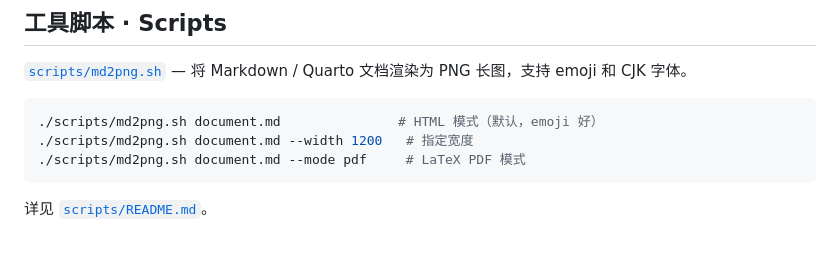
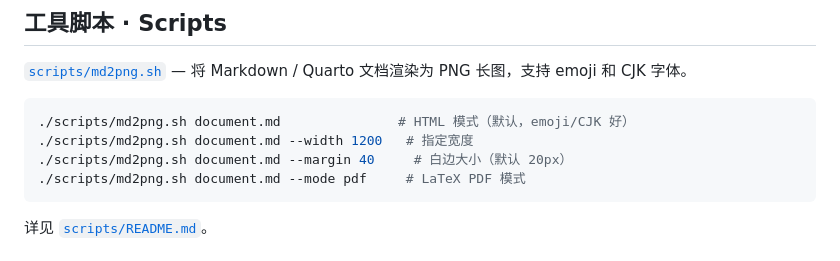
Before and after one commit to songwupei/quarto-gbt9704, a Markdown page: README.md, the part around the change. GitHub-like rendering.

Commit message:
docs: add --margin example to README
Co-Authored-By: Claude <noreply@anthropic.com>

````diff
--- a/README.md
+++ b/README.md
@@ -129,8 +129,9 @@ format:
 [`scripts/md2png.sh`](scripts/md2png.sh) — 将 Markdown / Quarto 文档渲染为 PNG 长图，支持 emoji 和 CJK 字体。
 
 ```bash
-./scripts/md2png.sh document.md               # HTML 模式（默认，emoji 好）
+./scripts/md2png.sh document.md               # HTML 模式（默认，emoji/CJK 好）
 ./scripts/md2png.sh document.md --width 1200   # 指定宽度
+./scripts/md2png.sh document.md --margin 40     # 白边大小（默认 20px）
 ./scripts/md2png.sh document.md --mode pdf     # LaTeX PDF 模式
 ```
 
````
